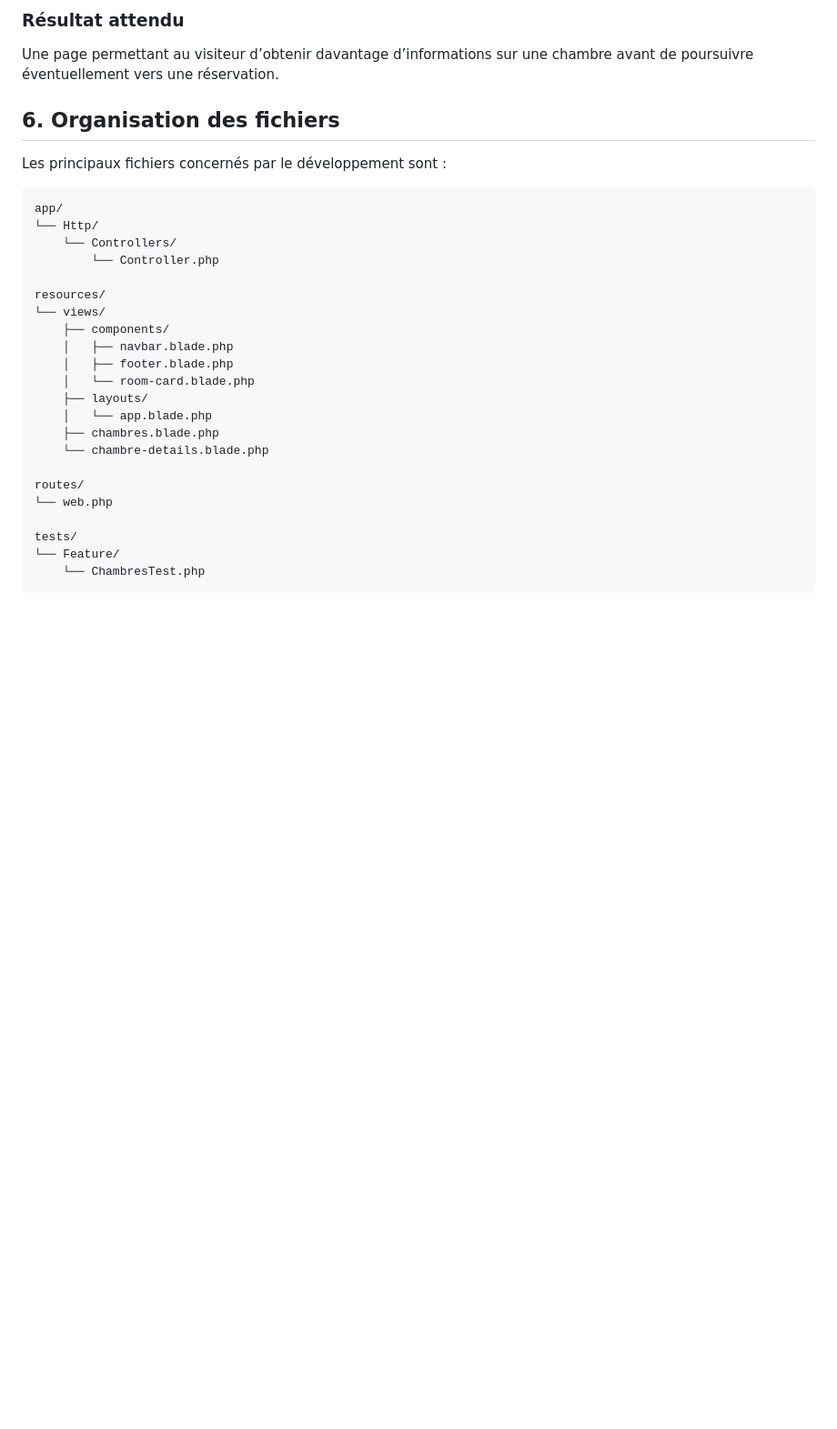
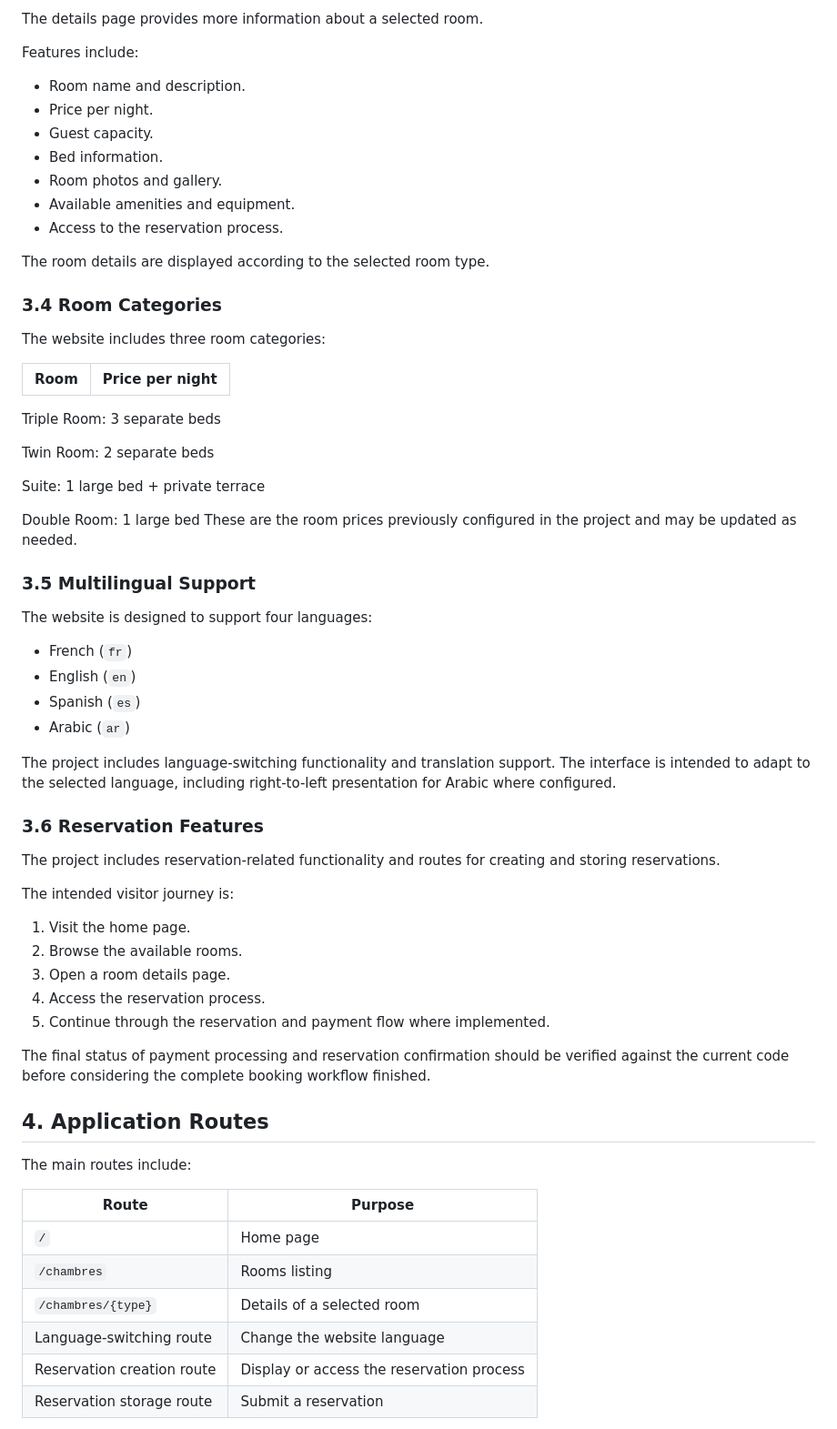
Before and after one commit to samira-2002-code/DarAnawat_stage, a Markdown page: README.md, the part around one of its changes. Shown at 91% size. GitHub-like rendering; blank space fills up the shorter version.

````diff
--- a/README.md
+++ b/README.md
@@ -65,31 +49,68 @@ La page Détail permet de consulter les informations relatives à une chambre s
 
-### Résultat attendu
-Une page permettant au visiteur d’obtenir davantage d’informations sur une chambre avant de poursuivre éventuellement vers une réservation.
+The details page provides more information about a selected room.
 
-## 6. Organisation des fichiers
+Features include:
 
-Les principaux fichiers concernés par le développement sont :
+- Room name and description.
+- Price per night.
+- Guest capacity.
+- Bed information.
+- Room photos and gallery.
+- Available amenities and equipment.
+- Access to the reservation process.
 
-```text
-app/
-└── Http/
-    └── Controllers/
-        └── Controller.php
+The room details are displayed according to the selected room type.
 
-resources/
-└── views/
-    ├── components/
-    │   ├── navbar.blade.php
-    │   ├── footer.blade.php
-    │   └── room-card.blade.php
-    ├── layouts/
-    │   └── app.blade.php
-    ├── chambres.blade.php
-    └── chambre-details.blade.php
+### 3.4 Room Categories
 
-routes/
-└── web.php
+The website includes three room categories:
 
-tests/
-└── Feature/
-    └── ChambresTest.php
+| Room | Price per night |
+|---|---:|
+Triple Room: 3 separate beds
+
+Twin Room: 2 separate beds
+
+Suite: 1 large bed + private terrace
+
+Double Room: 1 large bed
+These are the room prices previously configured in the project and may be updated as needed.
+
+### 3.5 Multilingual Support
+
+The website is designed to support four languages:
+
+- French (`fr`)
+- English (`en`)
+- Spanish (`es`)
+- Arabic (`ar`)
+
+The project includes language-switching functionality and translation support. The interface is intended to adapt to the selected language, including right-to-left presentation for Arabic where configured.
+
+### 3.6 Reservation Features
+
+The project includes reservation-related functionality and routes for creating and storing reservations.
+
+The intended visitor journey is:
+
+1. Visit the home page.
+2. Browse the available rooms.
+3. Open a room details page.
+4. Access the reservation process.
+5. Continue through the reservation and payment flow where implemented.
+
+The final status of payment processing and reservation confirmation should be verified against the current code before considering the complete booking workflow finished.
+
+## 4. Application Routes
+
+The main routes include:
+
+| Route | Purpose |
+|---|---|
+| `/` | Home page |
+| `/chambres` | Rooms listing |
+| `/chambres/{type}` | Details of a selected room |
+| Language-switching route | Change the website language |
+| Reservation creation route | Display or access the reservation process |
+| Reservation storage route | Submit a reservation |
+
````
Also changed, not shown: other parts of README.md (+183 -92 lines).
